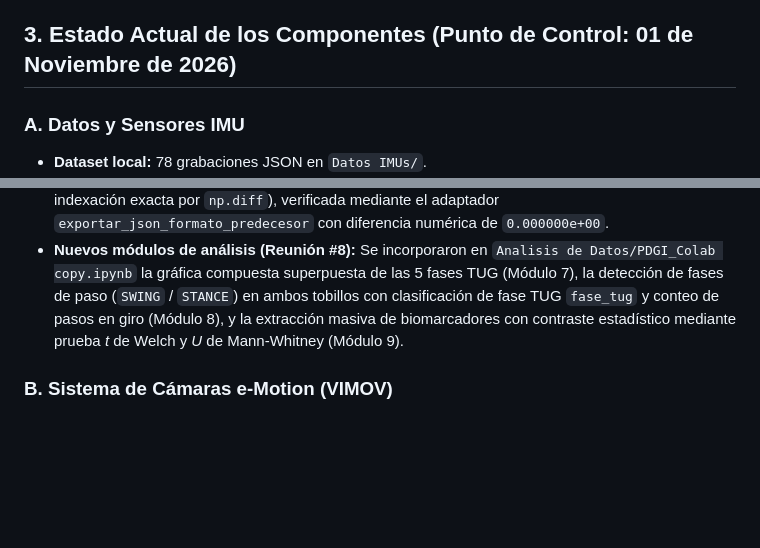
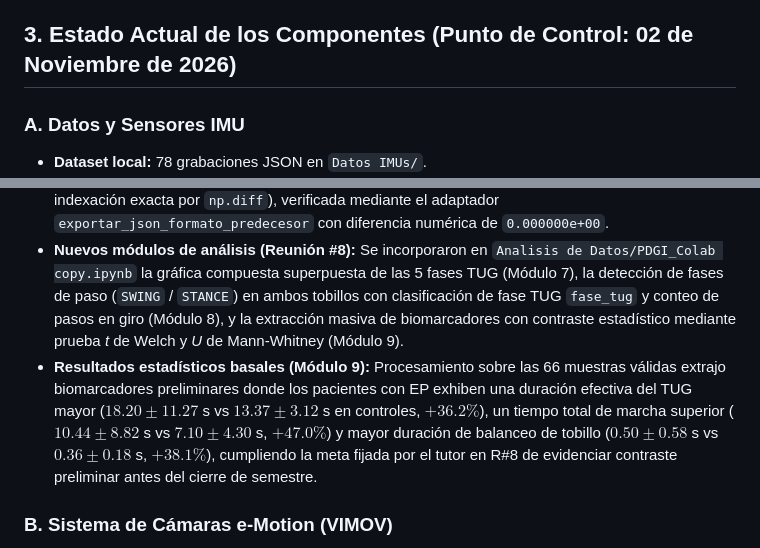
Before and after one commit to TUGPDGII/PDG-TUG, a Markdown page: PROJECT_STATE.md, 2 parts joined by grey strips. Rendered like a GitHub page; blank space fills up the shorter version.

Commit message:
docs: documentar hallazgos estadisticos basales y punto de control en PROJECT_STATE

```diff
--- a/PROJECT_STATE.md
+++ b/PROJECT_STATE.md
@@ -12,13 +12,14 @@
 - **OE3:** Extracción de variables espaciotemporales biomecánicas.
 - **OE4:** Evaluación preliminar de discriminación entre pacientes y controles mediante estadística inferencial (prueba t de Welch) y clasificadores supervisados (sin prometer umbrales fijos como >80%).
 
-## 3. Estado Actual de los Componentes (Punto de Control: 01 de Noviembre de 2026)
+## 3. Estado Actual de los Componentes (Punto de Control: 02 de Noviembre de 2026)
 
 ### A. Datos y Sensores IMU
 - **Dataset local:** 78 grabaciones JSON en `Datos IMUs/`.
 - **Criterios de descarte aplicados:** 66 grabaciones aceptadas (58 pacientes con EP, 8 controles sanos) y 12 descartadas (7 pruebas técnicas sin etiqueta, 2 duplicados MD5, 3 registros de doble tarea cognitiva).
 - **Segmentación de fases y equivalencia con código predecesor:** Completada exitosamente en **63 de las 66 grabaciones válidas** (95.5% de efectividad). En `Analisis de Datos/PDGI_Colab copy.ipynb` se auditó y restableció la equivalencia matemática y gráfica al 100% respecto al código del proyecto predecesor (filtro Butterworth orden 20 a 3 Hz, umbral de duración mínima de 0.5 s e indexación exacta por `np.diff`), verificada mediante el adaptador `exportar_json_formato_predecesor` con diferencia numérica de `0.000000e+00`.
 - **Nuevos módulos de análisis (Reunión #8):** Se incorporaron en `Analisis de Datos/PDGI_Colab copy.ipynb` la gráfica compuesta superpuesta de las 5 fases TUG (Módulo 7), la detección de fases de paso (`SWING` / `STANCE`) en ambos tobillos con clasificación de fase TUG `fase_tug` y conteo de pasos en giro (Módulo 8), y la extracción masiva de biomarcadores con contraste estadístico mediante prueba *t* de Welch y *U* de Mann-Whitney (Módulo 9).
+- **Resultados estadísticos basales (Módulo 9):** Procesamiento sobre las 66 muestras válidas extrajo biomarcadores preliminares donde los pacientes con EP exhiben una duración efectiva del TUG mayor ($18.20 \pm 11.27$ s vs $13.37 \pm 3.12$ s en controles, $+36.2\%$), un tiempo total de marcha superior ($10.44 \pm 8.82$ s vs $7.10 \pm 4.30$ s, $+47.0\%$) y mayor duración de balanceo de tobillo ($0.50 \pm 0.58$ s vs $0.36 \pm 0.18$ s, $+38.1\%$), cumpliendo la meta fijada por el tutor en R#8 de evidenciar contraste preliminar antes del cierre de semestre.
 
 ### B. Sistema de Cámaras e-Motion (VIMOV)
 - **Dataset local auditado y estructurado (269 capturas en total):**
```
